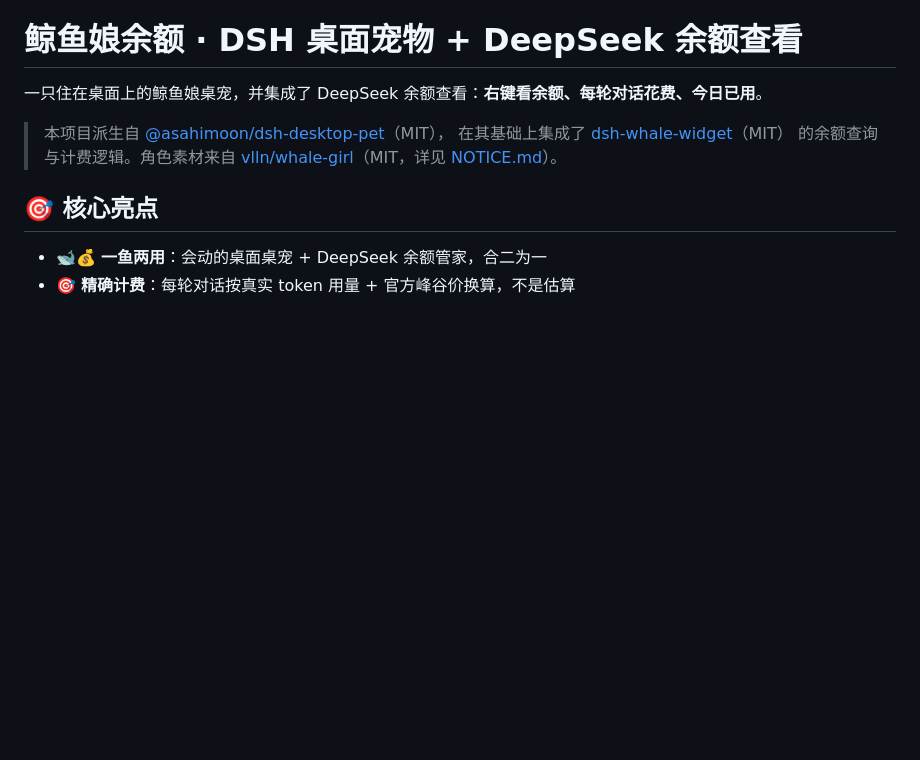
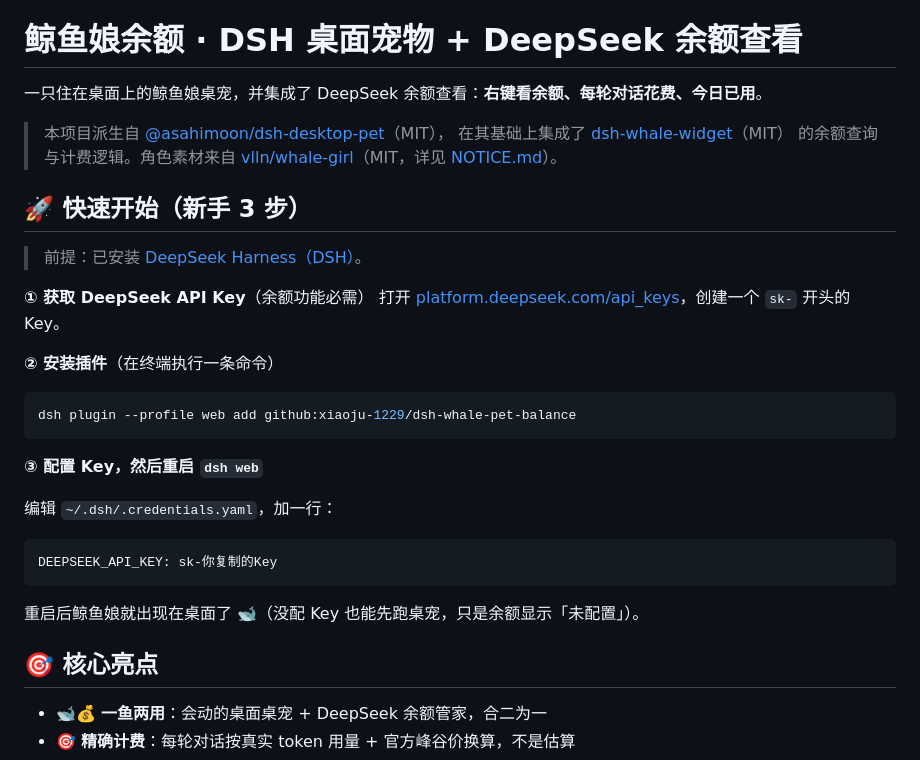
Before and after one commit to xiaoju-1229/dsh-whale-pet-balance, a Markdown page: README.md, the part around the change. Rendered like a GitHub page; blank space fills up the shorter version.

Commit message:
docs: add quick start guide for beginners

````diff
--- a/README.md
+++ b/README.md
@@ -5,6 +5,29 @@
 > 本项目派生自 [@asahimoon/dsh-desktop-pet](https://github.com/AsahiMoon/dsh-desktop-pet)（MIT），
 > 在其基础上集成了 [dsh-whale-widget](https://github.com/MeteorNOX/DeepSeek-Balance-Whale-Widget)（MIT）
 > 的余额查询与计费逻辑。角色素材来自 [vlln/whale-girl](https://github.com/vlln/whale-girl)（MIT，详见 [NOTICE.md](NOTICE.md)）。
+
+## 🚀 快速开始（新手 3 步）
+
+> 前提：已安装 [DeepSeek Harness（DSH）](https://github.com/deepseek-ai/deepseek-harness)。
+
+**① 获取 DeepSeek API Key**（余额功能必需）
+打开 [platform.deepseek.com/api_keys](https://platform.deepseek.com/api_keys)，创建一个 `sk-` 开头的 Key。
+
+**② 安装插件**（在终端执行一条命令）
+
+```sh
+dsh plugin --profile web add github:xiaoju-1229/dsh-whale-pet-balance
+```
+
+**③ 配置 Key，然后重启 `dsh web`**
+
+编辑 `~/.dsh/.credentials.yaml`，加一行：
+
+```yaml
+DEEPSEEK_API_KEY: sk-你复制的Key
+```
+
+重启后鲸鱼娘就出现在桌面了 🐋（没配 Key 也能先跑桌宠，只是余额显示「未配置」）。
 
 ## 🎯 核心亮点
 
````
